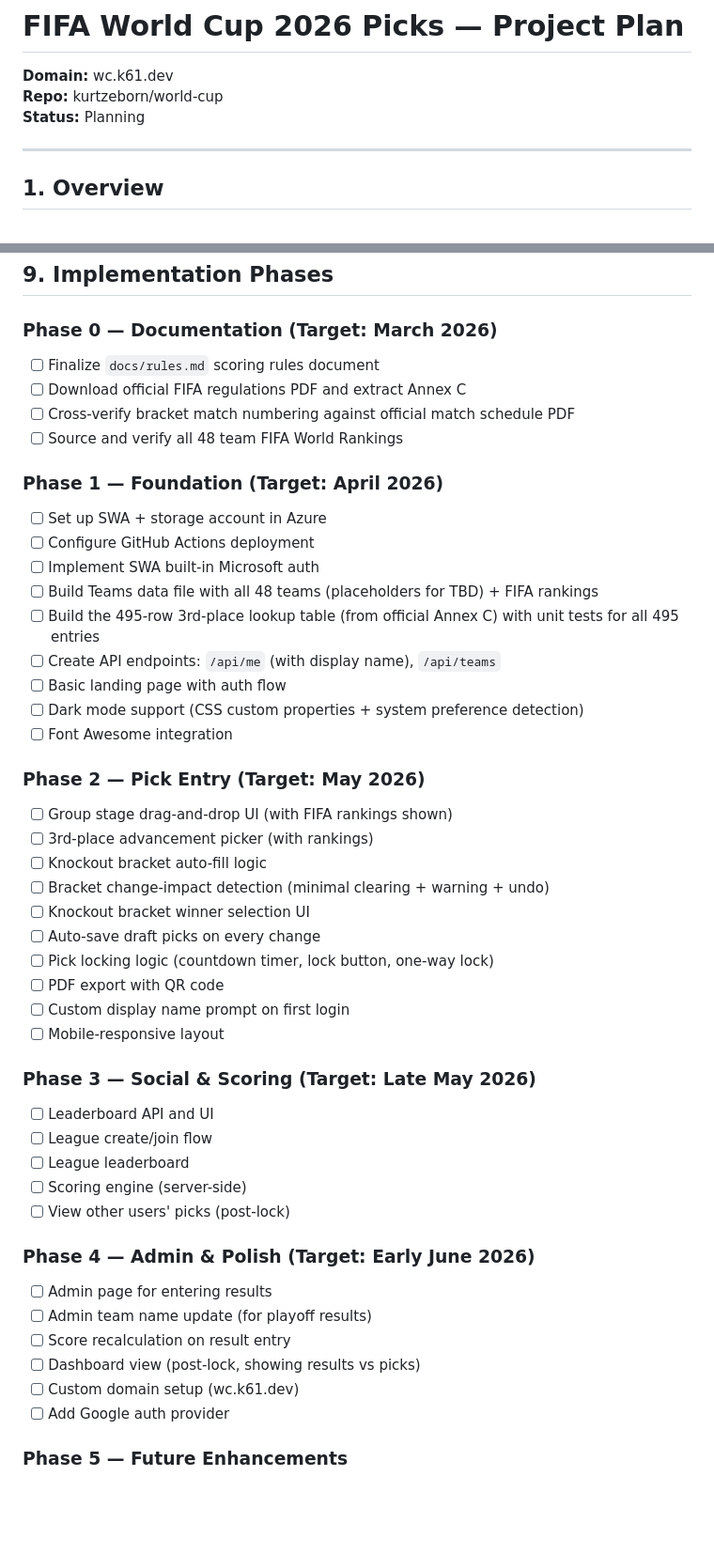
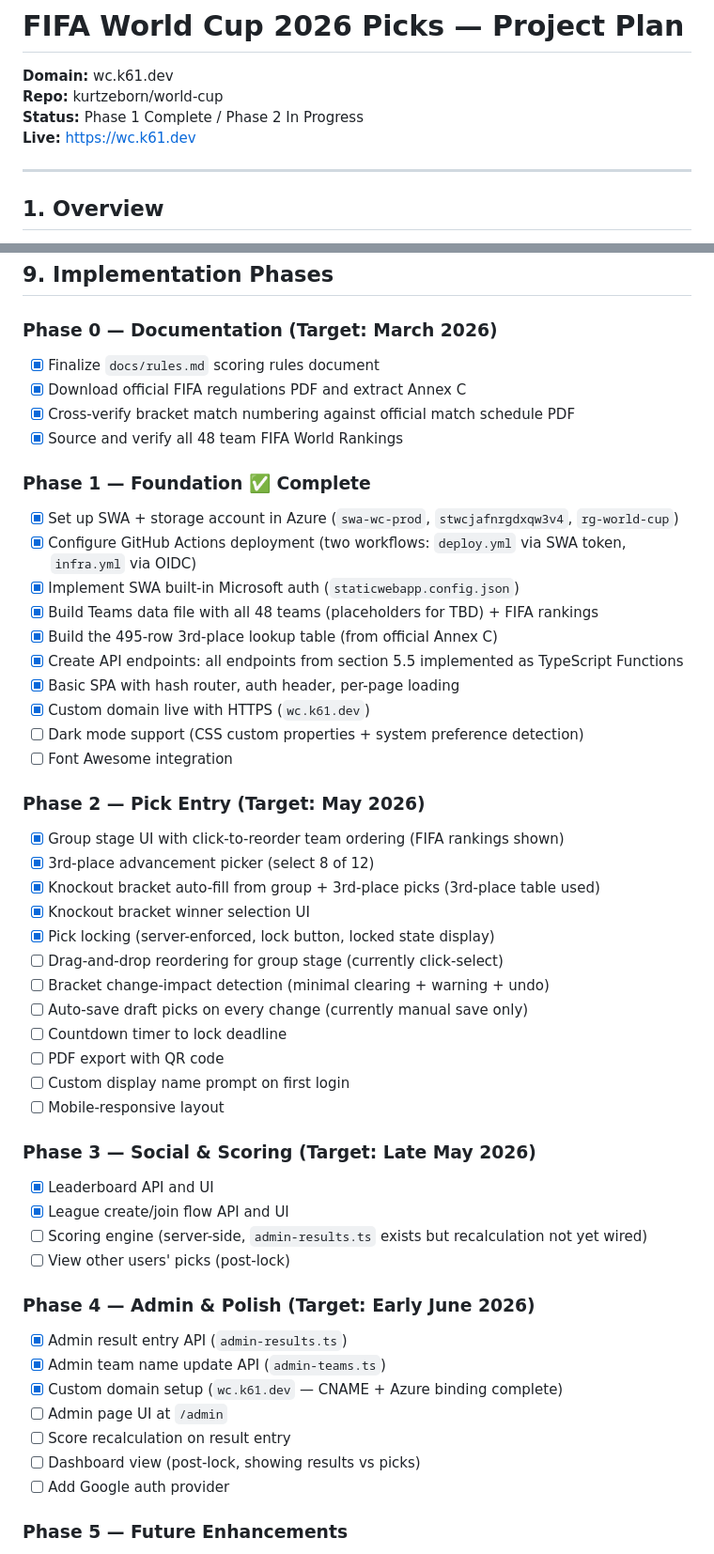
Before and after one commit to kurtzeborn/world-cup, a Markdown page: docs/plan.md, 2 parts joined by grey strips. Shown at 94% size. Rendered like a GitHub page; blank space fills up the shorter version.

```diff
--- a/docs/plan.md
+++ b/docs/plan.md
@@ -2,7 +2,8 @@
 
 **Domain:** wc.k61.dev
 **Repo:** kurtzeborn/world-cup
-**Status:** Planning
+**Status:** Phase 1 Complete / Phase 2 In Progress
+**Live:** https://wc.k61.dev
 
 ---
 
@@ -654,47 +668,50 @@ If the user changes group rankings or 3rd-place selections, **only the affected
 ## 9. Implementation Phases
 
 ### Phase 0 — Documentation (Target: March 2026)
-- [ ] Finalize `docs/rules.md` scoring rules document
-- [ ] Download official FIFA regulations PDF and extract Annex C
-- [ ] Cross-verify bracket match numbering against official match schedule PDF
-- [ ] Source and verify all 48 team FIFA World Rankings
+- [x] Finalize `docs/rules.md` scoring rules document
+- [x] Download official FIFA regulations PDF and extract Annex C
+- [x] Cross-verify bracket match numbering against official match schedule PDF
+- [x] Source and verify all 48 team FIFA World Rankings
 
-### Phase 1 — Foundation (Target: April 2026)
-- [ ] Set up SWA + storage account in Azure
-- [ ] Configure GitHub Actions deployment
-- [ ] Implement SWA built-in Microsoft auth
-- [ ] Build Teams data file with all 48 teams (placeholders for TBD) + FIFA rankings
-- [ ] Build the 495-row 3rd-place lookup table (from official Annex C) with unit tests for all 495 entries
-- [ ] Create API endpoints: `/api/me` (with display name), `/api/teams`
-- [ ] Basic landing page with auth flow
+### Phase 1 — Foundation ✅ Complete
+- [x] Set up SWA + storage account in Azure (`swa-wc-prod`, `stwcjafnrgdxqw3v4`, `rg-world-cup`)
+- [x] Configure GitHub Actions deployment (two workflows: `deploy.yml` via SWA token, `infra.yml` via OIDC)
+- [x] Implement SWA built-in Microsoft auth (`staticwebapp.config.json`)
+- [x] Build Teams data file with all 48 teams (placeholders for TBD) + FIFA rankings
+- [x] Build the 495-row 3rd-place lookup table (from official Annex C)
+- [x] Create API endpoints: all endpoints from section 5.5 implemented as TypeScript Functions
+- [x] Basic SPA with hash router, auth header, per-page loading
+- [x] Custom domain live with HTTPS (`wc.k61.dev`)
 - [ ] Dark mode support (CSS custom properties + system preference detection)
 - [ ] Font Awesome integration
 
 ### Phase 2 — Pick Entry (Target: May 2026)
-- [ ] Group stage drag-and-drop UI (with FIFA rankings shown)
-- [ ] 3rd-place advancement picker (with rankings)
-- [ ] Knockout bracket auto-fill logic
+- [x] Group stage UI with click-to-reorder team ordering (FIFA rankings shown)
+- [x] 3rd-place advancement picker (select 8 of 12)
+- [x] Knockout bracket auto-fill from group + 3rd-place picks (3rd-place table used)
+- [x] Knockout bracket winner selection UI
+- [x] Pick locking (server-enforced, lock button, locked state display)
+- [ ] Drag-and-drop reordering for group stage (currently click-select)
 - [ ] Bracket change-impact detection (minimal clearing + warning + undo)
-- [ ] Knockout bracket winner selection UI
-- [ ] Auto-save draft picks on every change
-- [ ] Pick locking logic (countdown timer, lock button, one-way lock)
+- [ ] Auto-save draft picks on every change (currently manual save only)
+- [ ] Countdown timer to lock deadline
 - [ ] PDF export with QR code
 - [ ] Custom display name prompt on first login
 - [ ] Mobile-responsive layout
 
 ### Phase 3 — Social & Scoring (Target: Late May 2026)
-- [ ] Leaderboard API and UI
-- [ ] League create/join flow
-- [ ] League leaderboard
-- [ ] Scoring engine (server-side)
+- [x] Leaderboard API and UI
+- [x] League create/join flow API and UI
+- [ ] Scoring engine (server-side, `admin-results.ts` exists but recalculation not yet wired)
 - [ ] View other users' picks (post-lock)
 
 ### Phase 4 — Admin & Polish (Target: Early June 2026)
-- [ ] Admin page for entering results
-- [ ] Admin team name update (for playoff results)
+- [x] Admin result entry API (`admin-results.ts`)
+- [x] Admin team name update API (`admin-teams.ts`)
+- [x] Custom domain setup (`wc.k61.dev` — CNAME + Azure binding complete)
+- [ ] Admin page UI at `/admin`
 - [ ] Score recalculation on result entry
 - [ ] Dashboard view (post-lock, showing results vs picks)
-- [ ] Custom domain setup (wc.k61.dev)
 - [ ] Add Google auth provider
 
 ### Phase 5 — Future Enhancements
```
Also changed, not shown: other parts of docs/plan.md (+52 -39 lines).
